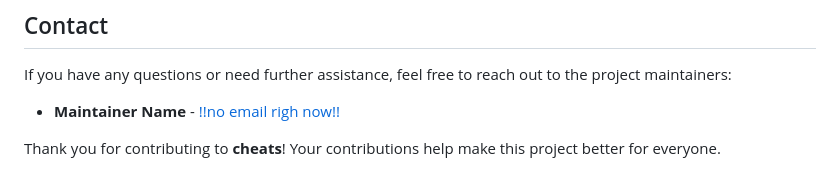
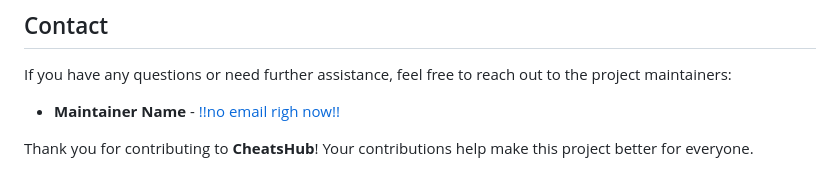
Before and after one commit to stuffbymax/CheatsHub, a Markdown page: README.md, the part around the change. Rendered like a GitHub page.

```diff
--- a/README.md
+++ b/README.md
@@ -85,4 +85,4 @@ If you have any questions or need further assistance, feel free to reach out to
 
 - **Maintainer Name** - [!!no email righ now!!](mailto:email@example.com)
 
-Thank you for contributing to **cheats**! Your contributions help make this project better for everyone.
+Thank you for contributing to **CheatsHub**! Your contributions help make this project better for everyone.
```
